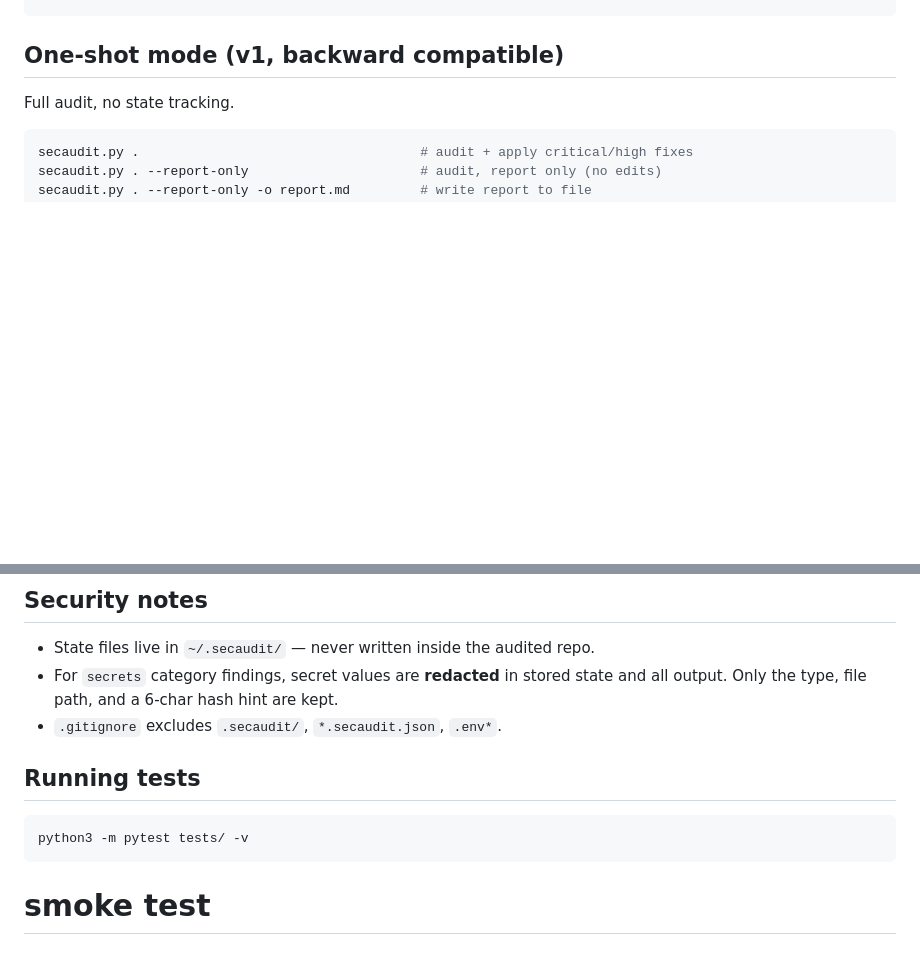
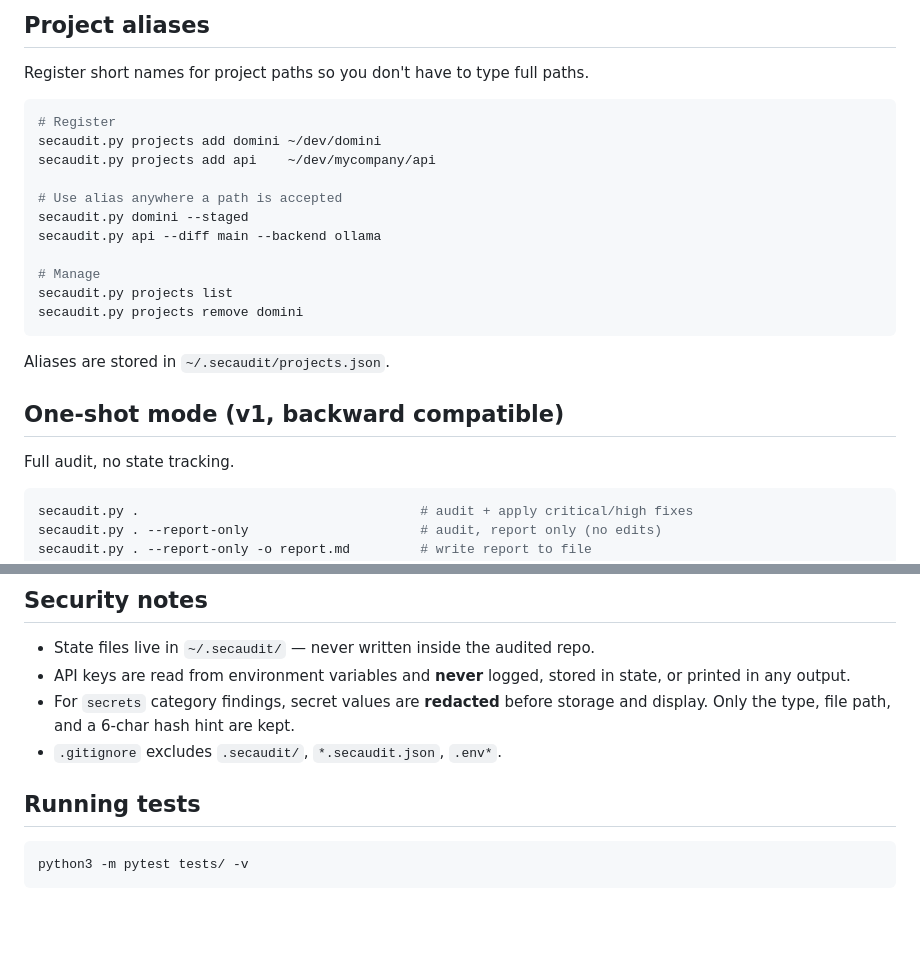
Before and after one commit to KristinaSabitova/secaudit, a Markdown page: README.md, 2 parts joined by grey strips. Drawn GitHub-style; blank space fills up the shorter version.

````diff
--- a/README.md
+++ b/README.md
@@ -26,3 +90,22 @@ secaudit() {
+## Project aliases
+
+Register short names for project paths so you don't have to type full paths.
+
+```bash
+# Register
+secaudit.py projects add domini ~/dev/domini
+secaudit.py projects add api    ~/dev/mycompany/api
+
+# Use alias anywhere a path is accepted
+secaudit.py domini --staged
+secaudit.py api --diff main --backend ollama
+
+# Manage
+secaudit.py projects list
+secaudit.py projects remove domini
+```
+
+Aliases are stored in `~/.secaudit/projects.json`.
 
 ## One-shot mode (v1, backward compatible)
 
@@ -100,9 +183,10 @@ secaudit.py baseline /path/to/project
 ## Security notes
 
 - State files live in `~/.secaudit/` — never written inside the audited repo.
-- For `secrets` category findings, secret values are **redacted** in stored
-  state and all output. Only the type, file path, and a 6-char hash hint are
-  kept.
+- API keys are read from environment variables and **never** logged, stored in
+  state, or printed in any output.
+- For `secrets` category findings, secret values are **redacted** before storage
+  and display. Only the type, file path, and a 6-char hash hint are kept.
 - `.gitignore` excludes `.secaudit/`, `*.secaudit.json`, `.env*`.
 
 ## Running tests
@@ -110,4 +194,3 @@ secaudit.py baseline /path/to/project
 ```bash
 python3 -m pytest tests/ -v
 ```
-# smoke test
````
Also changed, not shown: other parts of README.md (+67 -3 lines).
